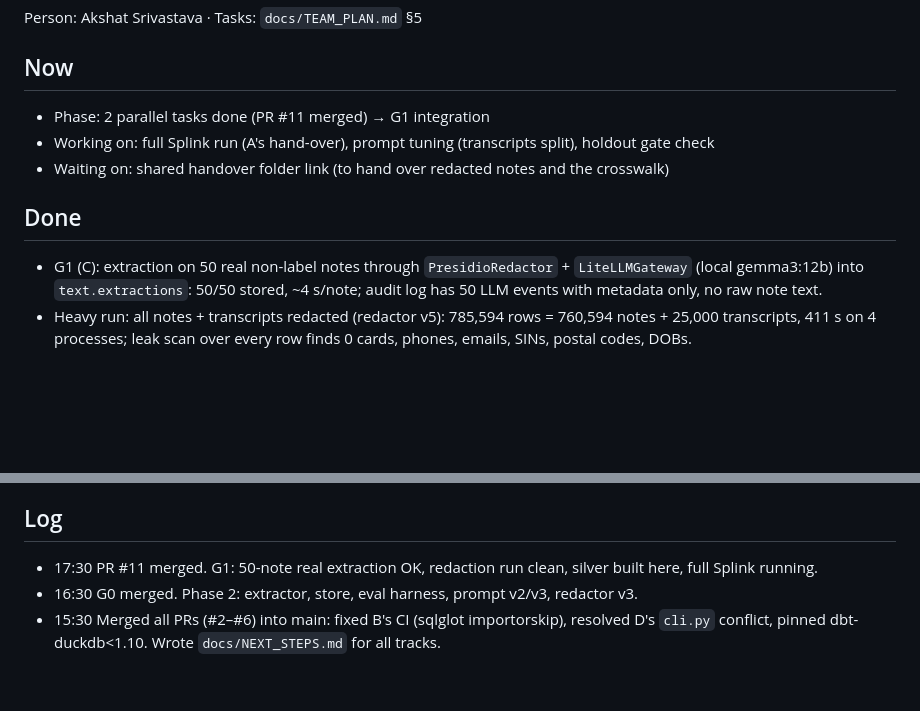
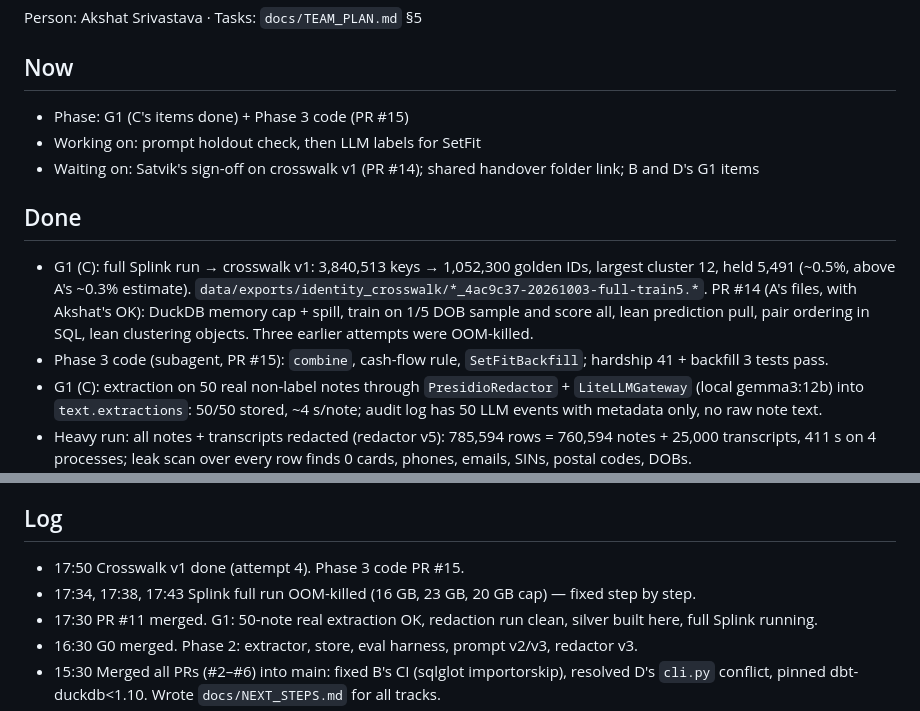
Before and after one commit to shrey715/kept, a Markdown page: docs/tracks/Track_C.md, 2 parts joined by grey strips. Rendered like a GitHub page; blank space fills up the shorter version.

Commit message:
Track C status: crosswalk v1, Phase 3 code PR

```diff
--- a/docs/tracks/Track_C.md
+++ b/docs/tracks/Track_C.md
@@ -3,11 +3,13 @@
 Person: Akshat Srivastava · Tasks: `docs/TEAM_PLAN.md` §5
 
 ## Now
-- Phase: 2 parallel tasks done (PR #11 merged) → G1 integration
-- Working on: full Splink run (A's hand-over), prompt tuning (transcripts split), holdout gate check
-- Waiting on: shared handover folder link (to hand over redacted notes and the crosswalk)
+- Phase: G1 (C's items done) + Phase 3 code (PR #15)
+- Working on: prompt holdout check, then LLM labels for SetFit
+- Waiting on: Satvik's sign-off on crosswalk v1 (PR #14); shared handover folder link; B and D's G1 items
 
 ## Done
+- G1 (C): full Splink run → crosswalk v1: 3,840,513 keys → 1,052,300 golden IDs, largest cluster 12, held 5,491 (~0.5%, above A's ~0.3% estimate). `data/exports/identity_crosswalk/*_4ac9c37-20261003-full-train5.*`. PR #14 (A's files, with Akshat's OK): DuckDB memory cap + spill, train on 1/5 DOB sample and score all, lean prediction pull, pair ordering in SQL, lean clustering objects. Three earlier attempts were OOM-killed.
+- Phase 3 code (subagent, PR #15): `combine`, cash-flow rule, `SetFitBackfill`; hardship 41 + backfill 3 tests pass.
 - G1 (C): extraction on 50 real non-label notes through `PresidioRedactor` + `LiteLLMGateway` (local gemma3:12b) into `text.extractions`: 50/50 stored, ~4 s/note; audit log has 50 LLM events with metadata only, no raw note text.
 - Heavy run: all notes + transcripts redacted (redactor v5): 785,594 rows = 760,594 notes + 25,000 transcripts, 411 s on 4 processes; leak scan over every row finds 0 cards, phones, emails, SINs, postal codes, DOBs. `data/exports/redacted_notes/redacted_notes_eb00686_20261003.parquet`.
 - Prompt v4 on the notes tuning split: 6/7 features pass (hardship 0.86 r 1.00, promise 0.90, date 0.84, amount 0.96, dispute 0.80, third party 1.00); cease 0.60 (3 positives).
@@ -44,6 +46,8 @@ Person: Akshat Srivastava · Tasks: `docs/TEAM_PLAN.md` §5
 - Rare labels: cease_request has 4 (notes) / 5 (transcripts) positives and third_party_present 9 / 8 in the public 500. The F1 gate on those is very noisy; discuss at G0.
 
 ## Log
+- 17:50 Crosswalk v1 done (attempt 4). Phase 3 code PR #15.
+- 17:34, 17:38, 17:43 Splink full run OOM-killed (16 GB, 23 GB, 20 GB cap) — fixed step by step.
 - 17:30 PR #11 merged. G1: 50-note real extraction OK, redaction run clean, silver built here, full Splink running.
 - 16:30 G0 merged. Phase 2: extractor, store, eval harness, prompt v2/v3, redactor v3.
 - 15:30 Merged all PRs (#2–#6) into main: fixed B's CI (sqlglot importorskip), resolved D's `cli.py` conflict, pinned dbt-duckdb<1.10. Wrote `docs/NEXT_STEPS.md` for all tracks.
```
